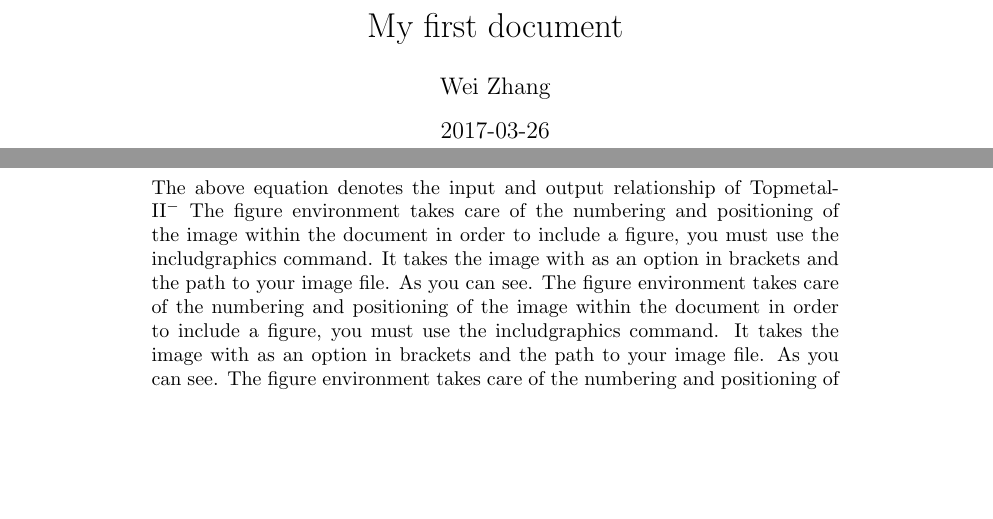
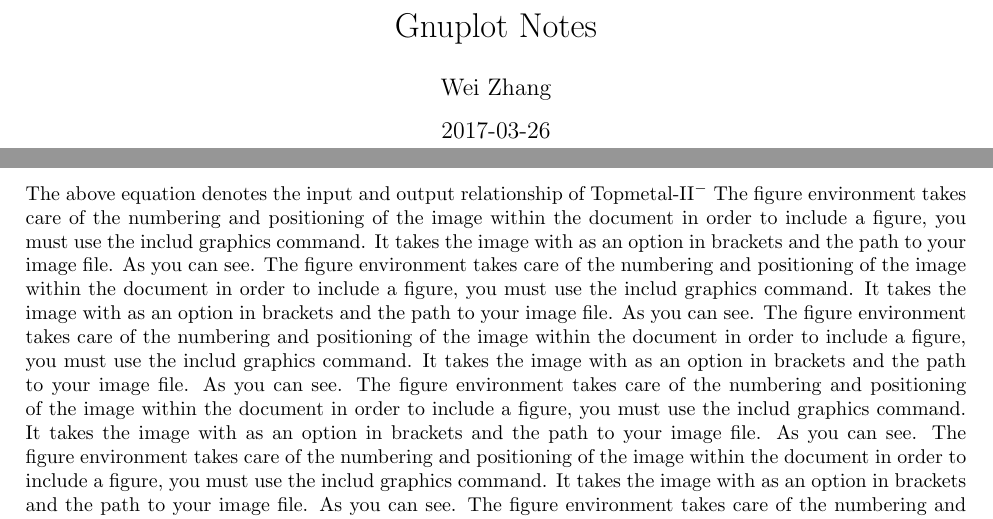
Before and after one commit to weizhangccnu/Latex-Documents, a LaTeX document (First_Latex/Latex_First.tex): two parts of pages 1 and 2 of 3, joined at a grey line, cut at the place of the change, the shorter picture padded with empty space. Compiled offline with pdfLaTeX.

Commit message:
Add geometry

```diff
--- a/First_Latex/Latex_First.tex
+++ b/First_Latex/Latex_First.tex
@@ -1,6 +1,6 @@
 \documentclass[18pt]{article}
 
-\title{My first document}
+\title{Gnuplot Notes}
 
 \date{2017-03-26}
 
@@ -8,7 +8,9 @@
 
 \usepackage{amsmath}
 \usepackage{graphicx}
+\usepackage{geometry}
 
+\geometry{left=2.5cm,right=2.5cm,top=2.5cm, bottom=2.5cm}
 \begin{document}
 \maketitle
 \newpage
@@ -40,6 +42,9 @@ Topmetal-II$^-$ is a charge collection chip with 72 * 72 pixels.
 f(x) = x^2
 \end{equation}
 The above equation denotes the input and output relationship of Topmetal-II$^-$
-The figure environment takes care of the numbering and positioning of the image within the document in order to include a figure, you must use the includgraphics command. It takes the image with as an option in brackets and the path to your image file.  As you can see.
-The figure environment takes care of the numbering and positioning of the image within the document in order to include a figure, you must use the includgraphics command. It takes the image with as an option in brackets and the path to your image file.  As you can see.
-The figure environment takes care of the numbering and positioning of the image within the document in order to include a figure, you must use the includgraphics command. It takes the image with as an option in brackets and the path to your image file.  As you can see.
+The figure environment takes care of the numbering and positioning of the image within the document in order to include a figure, you must use the includ graphics command. It takes the image with as an option in brackets and the path to your image file.  As you can see.
+The figure environment takes care of the numbering and positioning of the image within the document in order to include a figure, you must use the includ graphics command. It takes the image with as an option in brackets and the path to your image file.  As you can see.
+The figure environment takes care of the numbering and positioning of the image within the document in order to include a figure, you must use the includ graphics command. It takes the image with as an option in brackets and the path to your image file.  As you can see.
+The figure environment takes care of the numbering and positioning of the image within the document in order to include a figure, you must use the includ graphics command. It takes the image with as an option in brackets and the path to your image file.  As you can see.
+The figure environment takes care of the numbering and positioning of the image within the document in order to include a figure, you must use the includ graphics command. It takes the image with as an option in brackets and the path to your image file.  As you can see.
+The figure environment takes care of the numbering and positioning of the image within the document in order to include a figure, you must use the includ graphics command. It takes the image with as an option in brackets and the path to your image file.  As you can see.
```
Also changed, not shown: First_Latex/Latex_First.tex (15 more changed lines).
